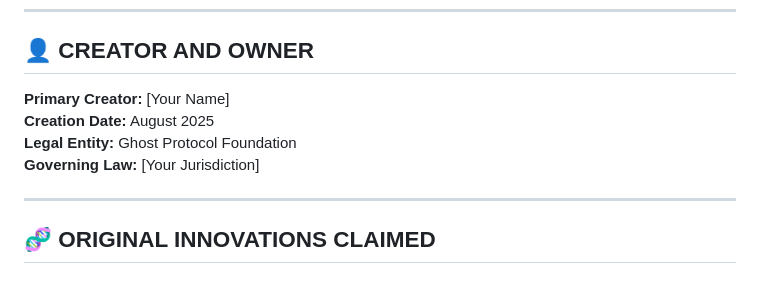
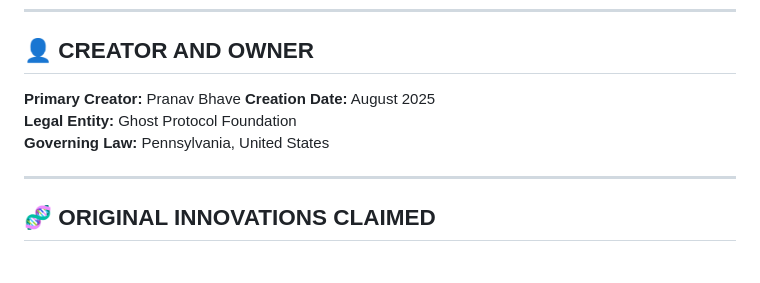
Before and after one commit to Cubits11/ghost_protocol_foundation, a Markdown page: OWNERSHIP.md, the part around the change. Drawn GitHub-style.

```diff
--- a/OWNERSHIP.md
+++ b/OWNERSHIP.md
@@ -6,10 +6,10 @@
 
 ## 👤 CREATOR AND OWNER
 
-**Primary Creator:** [Your Name]
+**Primary Creator:** Pranav Bhave
 **Creation Date:** August 2025
 **Legal Entity:** Ghost Protocol Foundation
-**Governing Law:** [Your Jurisdiction]
+**Governing Law:** Pennsylvania, United States
 
 ---
 
```
